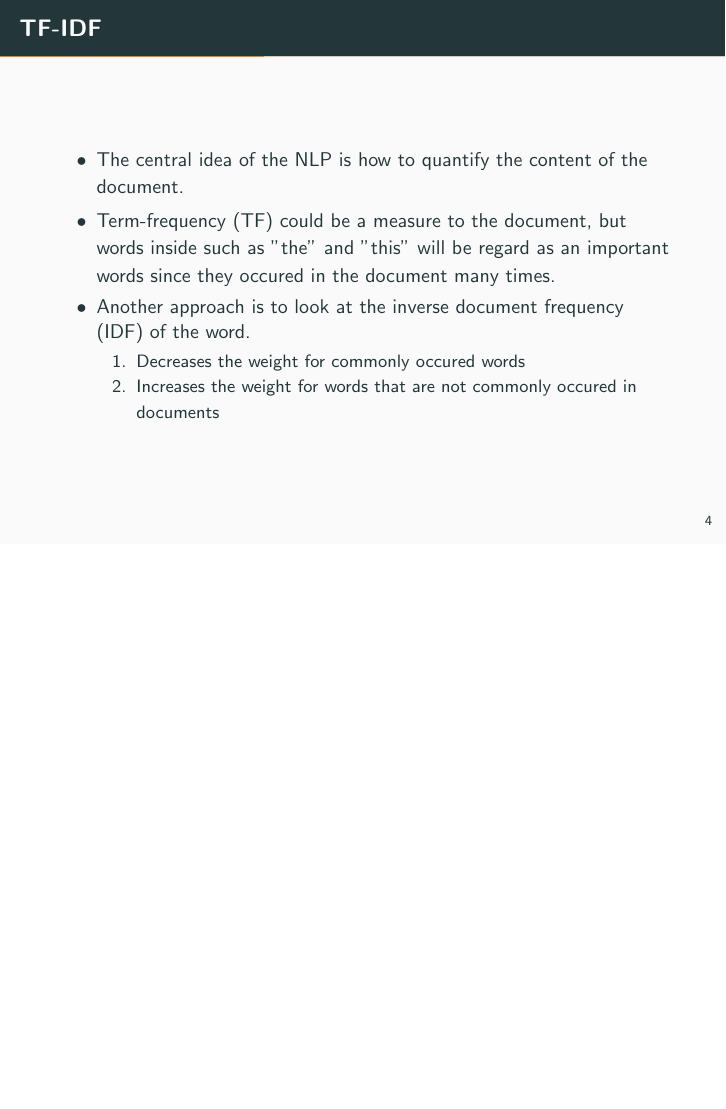
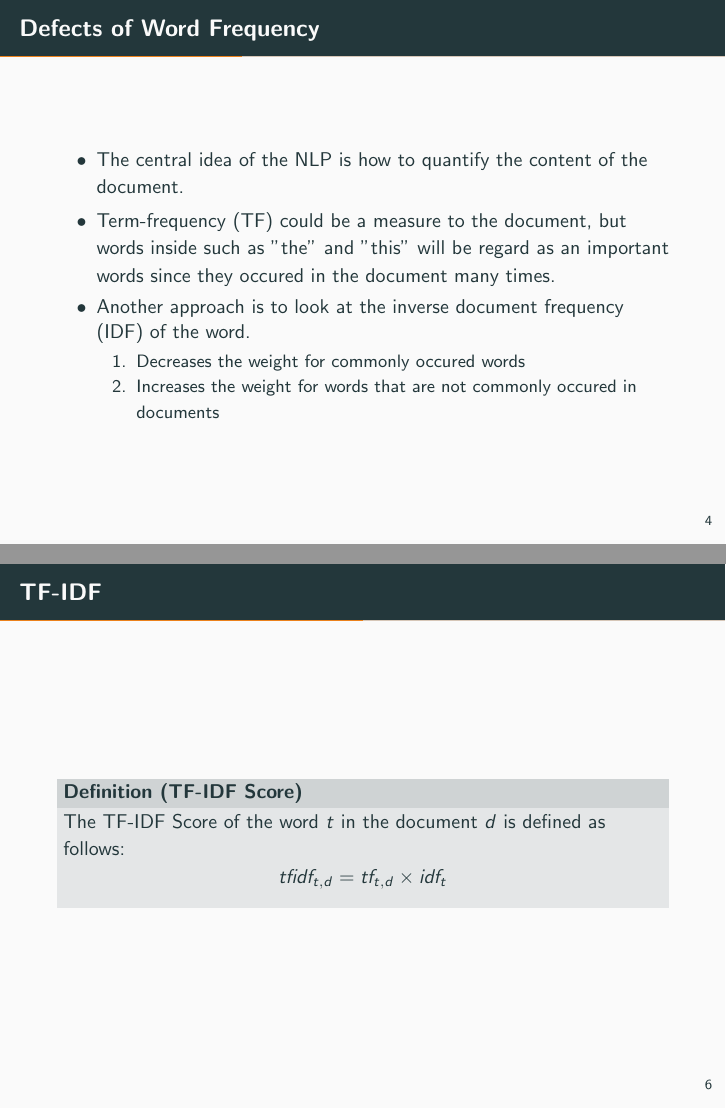
Before and after one commit to jaihuayen/Data_Science_Review, LaTeX slides (NLP_Overview/main.tex, which reads NLP_Overview/sections/tfidf.tex): page 7 of 24 before the commit and pages 7 and 9 of 25 after it, the two joined at a grey line, the shorter picture padded with empty space. Compiled offline with pdfLaTeX.

Commit message:
update tfidf score description

```diff
--- a/NLP_Overview/sections/tfidf.tex
+++ b/NLP_Overview/sections/tfidf.tex
@@ -1,4 +1,4 @@
-\begin{frame}[fragile]{TF-IDF}
+\begin{frame}[fragile]{Defects of Word Frequency}
 
     \begin{itemize}
         \item The central idea of the NLP is how to quantify the content of the document.
@@ -30,6 +30,15 @@
 
 \end{frame}
 
+\begin{frame}[fragile]{TF-IDF}
+
+    \begin{block}{Definition (TF-IDF Score)}
+        The TF-IDF Score of the word $t$ in the document $d$ is defined as follows:
+        $$tfidf_{t,d} = tf_{t,d} \times idf_{t}$$
+    \end{block}
+
+\end{frame}
+
 \begin{frame}[fragile]{Example}
 
     \begin{itemize}
```
Also changed, not shown: NLP_Overview/out/main.pdf, 7 other files.
